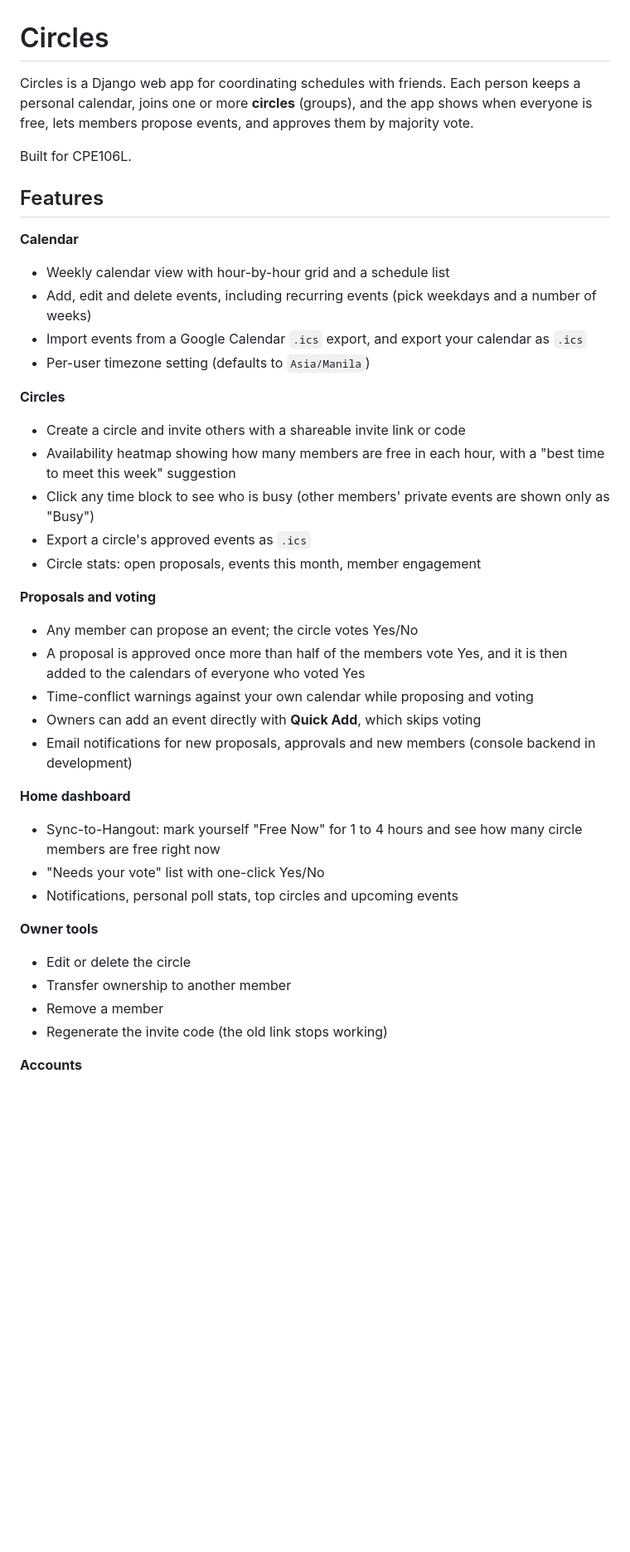
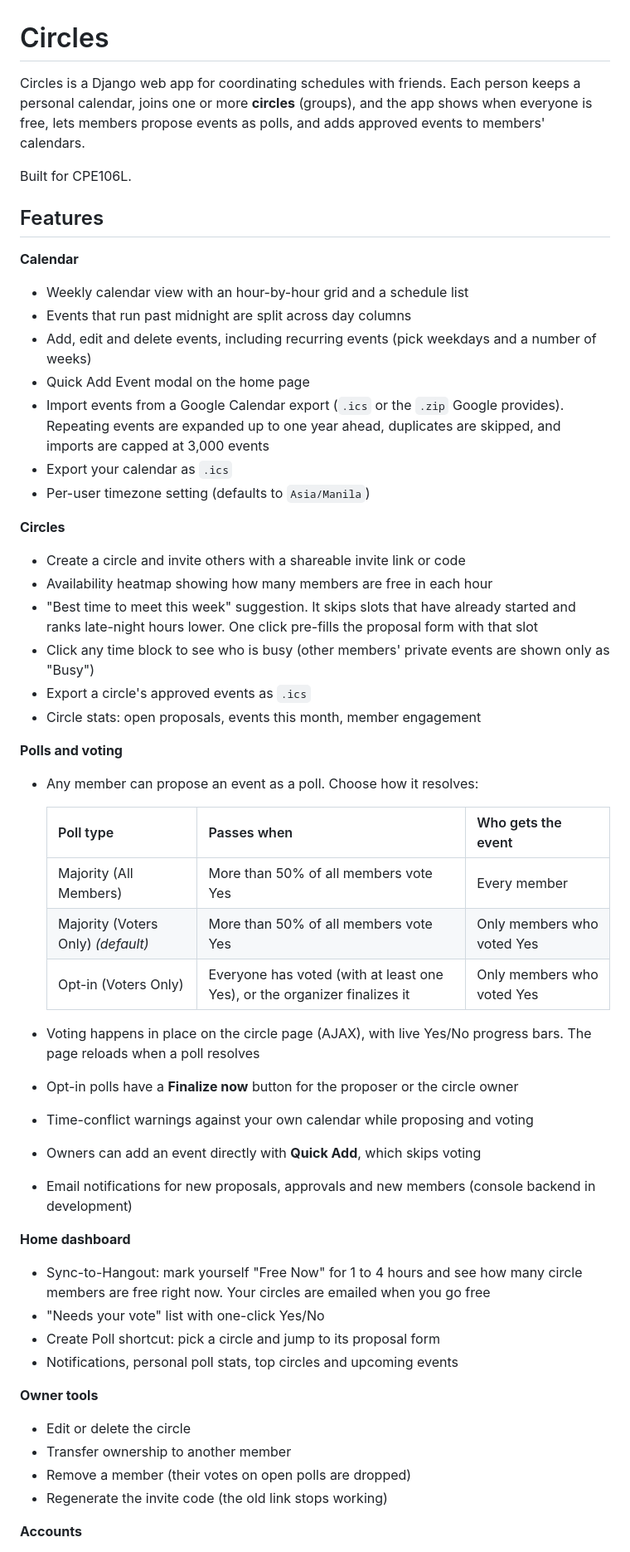
Before and after one commit to kinowhat/CPE106L_Project, a Markdown page: Circles/README.md, the part around one of its changes. Shown at 83% size. Drawn GitHub-style; blank space fills up the shorter version.

Commit message:
final readme

```diff
--- a/Circles/README.md
+++ b/Circles/README.md
@@ -1,40 +1,53 @@
 # Circles
 
-Circles is a Django web app for coordinating schedules with friends. Each person keeps a personal calendar, joins one or more **circles** (groups), and the app shows when everyone is free, lets members propose events, and approves them by majority vote.
+Circles is a Django web app for coordinating schedules with friends. Each person keeps a personal calendar, joins one or more **circles** (groups), and the app shows when everyone is free, lets members propose events as polls, and adds approved events to members' calendars.
 
 Built for CPE106L.
 
 ## Features
 
 **Calendar**
-- Weekly calendar view with hour-by-hour grid and a schedule list
+- Weekly calendar view with an hour-by-hour grid and a schedule list
+- Events that run past midnight are split across day columns
 - Add, edit and delete events, including recurring events (pick weekdays and a number of weeks)
-- Import events from a Google Calendar `.ics` export, and export your calendar as `.ics`
+- Quick Add Event modal on the home page
+- Import events from a Google Calendar export (`.ics` or the `.zip` Google provides). Repeating events are expanded up to one year ahead, duplicates are skipped, and imports are capped at 3,000 events
+- Export your calendar as `.ics`
 - Per-user timezone setting (defaults to `Asia/Manila`)
 
 **Circles**
 - Create a circle and invite others with a shareable invite link or code
-- Availability heatmap showing how many members are free in each hour, with a "best time to meet this week" suggestion
+- Availability heatmap showing how many members are free in each hour
+- "Best time to meet this week" suggestion. It skips slots that have already started and ranks late-night hours lower. One click pre-fills the proposal form with that slot
 - Click any time block to see who is busy (other members' private events are shown only as "Busy")
 - Export a circle's approved events as `.ics`
 - Circle stats: open proposals, events this month, member engagement
 
-**Proposals and voting**
-- Any member can propose an event; the circle votes Yes/No
-- A proposal is approved once more than half of the members vote Yes, and it is then added to the calendars of everyone who voted Yes
+**Polls and voting**
+- Any member can propose an event as a poll. Choose how it resolves:
+
+  | Poll type | Passes when | Who gets the event |
+  |---|---|---|
+  | Majority (All Members) | More than 50% of all members vote Yes | Every member |
+  | Majority (Voters Only) *(default)* | More than 50% of all members vote Yes | Only members who voted Yes |
+  | Opt-in (Voters Only) | Everyone has voted (with at least one Yes), or the organizer finalizes it | Only members who voted Yes |
+
+- Voting happens in place on the circle page (AJAX), with live Yes/No progress bars. The page reloads when a poll resolves
+- Opt-in polls have a **Finalize now** button for the proposer or the circle owner
 - Time-conflict warnings against your own calendar while proposing and voting
 - Owners can add an event directly with **Quick Add**, which skips voting
 - Email notifications for new proposals, approvals and new members (console backend in development)
 
 **Home dashboard**
-- Sync-to-Hangout: mark yourself "Free Now" for 1 to 4 hours and see how many circle members are free right now
+- Sync-to-Hangout: mark yourself "Free Now" for 1 to 4 hours and see how many circle members are free right now. Your circles are emailed when you go free
 - "Needs your vote" list with one-click Yes/No
+- Create Poll shortcut: pick a circle and jump to its proposal form
 - Notifications, personal poll stats, top circles and upcoming events
 
 **Owner tools**
 - Edit or delete the circle
 - Transfer ownership to another member
-- Remove a member
+- Remove a member (their votes on open polls are dropped)
 - Regenerate the invite code (the old link stops working)
 
 **Accounts**
```
Also changed, not shown: other parts of Circles/README.md (+22 -11 lines).
